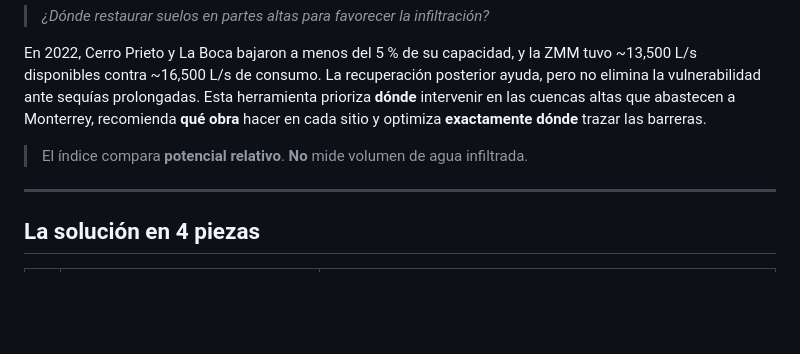
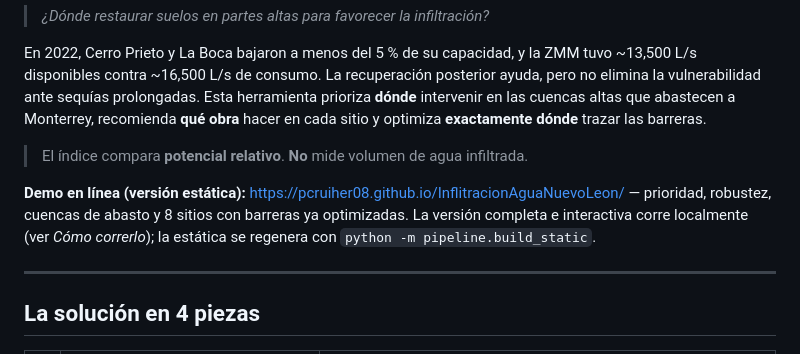
Before and after one commit to pcruiher08/InfiltracionAguaNuevoLeon, a Markdown page: README.md, the part around the change. Rendered like a GitHub page; blank space fills up the shorter version.

Commit message:
README: enlace a la demo en GitHub Pages

```diff
--- a/README.md
+++ b/README.md
@@ -7,6 +7,8 @@
 En 2022, Cerro Prieto y La Boca bajaron a menos del 5 % de su capacidad, y la ZMM tuvo ~13,500 L/s disponibles contra ~16,500 L/s de consumo. La recuperación posterior ayuda, pero no elimina la vulnerabilidad ante sequías prolongadas. Esta herramienta prioriza **dónde** intervenir en las cuencas altas que abastecen a Monterrey, recomienda **qué obra** hacer en cada sitio y optimiza **exactamente dónde** trazar las barreras.
 
 > El índice compara **potencial relativo**. **No** mide volumen de agua infiltrada.
+
+**Demo en línea (versión estática):** https://pcruiher08.github.io/InflitracionAguaNuevoLeon/ — prioridad, robustez, cuencas de abasto y 8 sitios con barreras ya optimizadas. La versión completa e interactiva corre localmente (ver *Cómo correrlo*); la estática se regenera con `python -m pipeline.build_static`.
 
 ---
 
```
